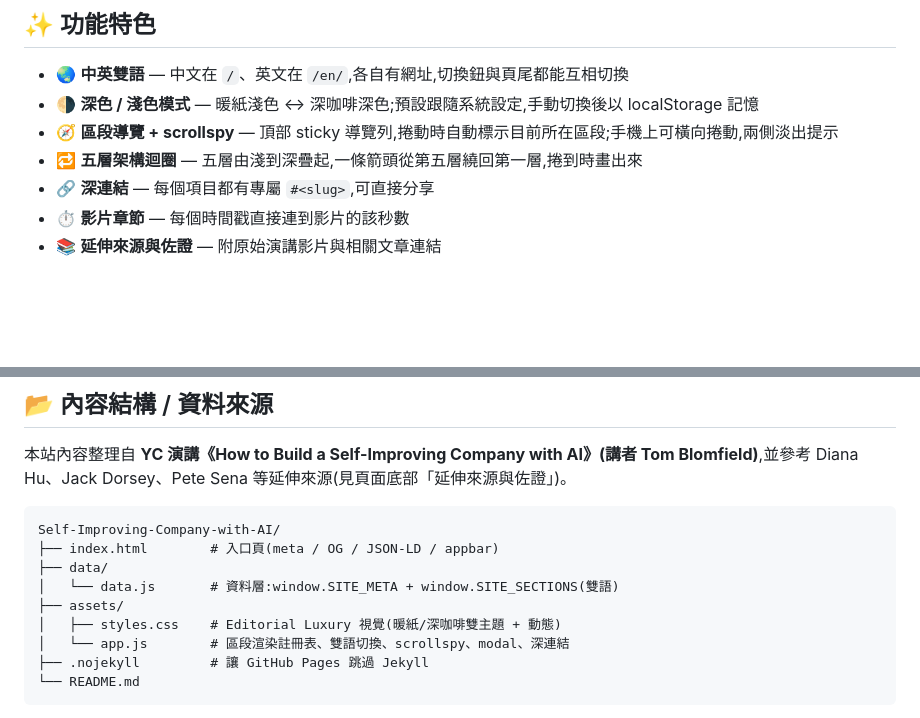
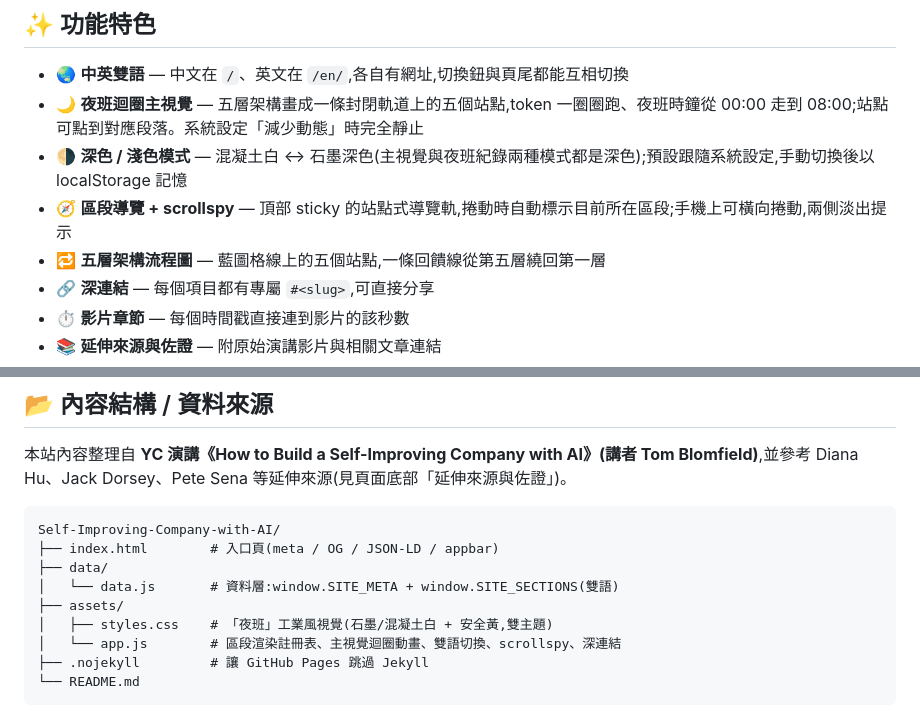
Before and after one commit to tingwei161803/Self-Improving-Company-with-AI, a Markdown page: README.md, 2 parts joined by grey strips. Drawn GitHub-style; blank space fills up the shorter version.

Commit message:
docs: README 改寫成新版夜班迴圈視覺的說明

````diff
--- a/README.md
+++ b/README.md
@@ -19,9 +19,10 @@
 ## ✨ 功能特色
 
 - 🌏 **中英雙語** — 中文在 `/`、英文在 `/en/`,各自有網址,切換鈕與頁尾都能互相切換
-- 🌗 **深色 / 淺色模式** — 暖紙淺色 ↔ 深咖啡深色;預設跟隨系統設定,手動切換後以 localStorage 記憶
-- 🧭 **區段導覽 + scrollspy** — 頂部 sticky 導覽列,捲動時自動標示目前所在區段;手機上可橫向捲動,兩側淡出提示
-- 🔁 **五層架構迴圈** — 五層由淺到深疊起,一條箭頭從第五層繞回第一層,捲到時畫出來
+- 🌙 **夜班迴圈主視覺** — 五層架構畫成一條封閉軌道上的五個站點,token 一圈圈跑、夜班時鐘從 00:00 走到 08:00;站點可點到對應段落。系統設定「減少動態」時完全靜止
+- 🌗 **深色 / 淺色模式** — 混凝土白 ↔ 石墨深色(主視覺與夜班紀錄兩種模式都是深色);預設跟隨系統設定,手動切換後以 localStorage 記憶
+- 🧭 **區段導覽 + scrollspy** — 頂部 sticky 的站點式導覽軌,捲動時自動標示目前所在區段;手機上可橫向捲動,兩側淡出提示
+- 🔁 **五層架構流程圖** — 藍圖格線上的五個站點,一條回饋線從第五層繞回第一層
 - 🔗 **深連結** — 每個項目都有專屬 `#<slug>`,可直接分享
 - ⏱️ **影片章節** — 每個時間戳直接連到影片的該秒數
 - 📚 **延伸來源與佐證** — 附原始演講影片與相關文章連結
@@ -40,8 +41,8 @@ Self-Improving-Company-with-AI/
 ├── data/
 │   └── data.js       # 資料層:window.SITE_META + window.SITE_SECTIONS(雙語)
 ├── assets/
-│   ├── styles.css    # Editorial Luxury 視覺(暖紙/深咖啡雙主題 + 動態)
-│   └── app.js        # 區段渲染註冊表、雙語切換、scrollspy、modal、深連結
+│   ├── styles.css    # 「夜班」工業風視覺(石墨/混凝土白 + 安全黃,雙主題)
+│   └── app.js        # 區段渲染註冊表、主視覺迴圈動畫、雙語切換、scrollspy、深連結
 ├── .nojekyll         # 讓 GitHub Pages 跳過 Jekyll
 └── README.md
 ```
````
